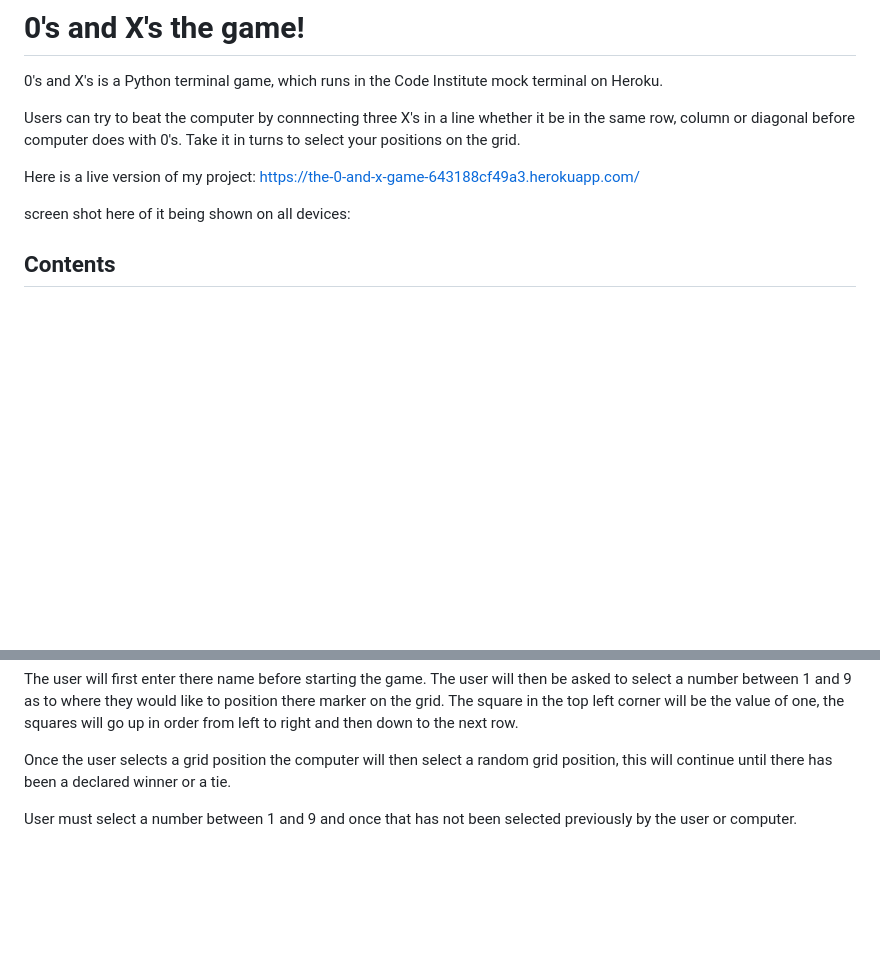
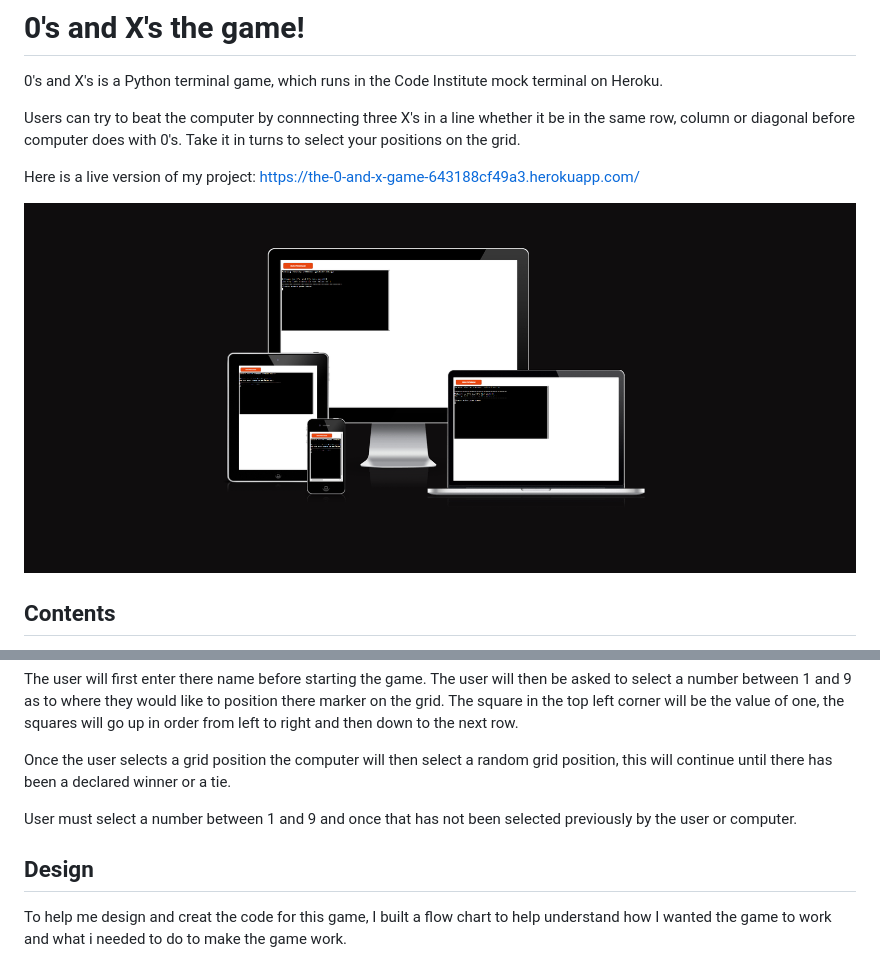
Before and after one commit to sam2829/project-3-0s-and-Xs, a Markdown page: README.md, 2 parts joined by grey strips. GitHub-like rendering; pictures changed too: assets/screenshots/responsive-screenshot.png (added); blank space fills up the shorter version.

Commit message:
Add screenshot of game being responsive to assets folder and read me file

```diff
--- a/README.md
+++ b/README.md
@@ -6,7 +6,7 @@ Users can try to beat the computer by connnecting three X's in a line whether it
 Here is a live version of my project:
 https://the-0-and-x-game-643188cf49a3.herokuapp.com/
 
-screen shot here of it being shown on all devices:
+![Am I Responsive](assets/screenshots/responsive-screenshot.png)
 
 ## Contents
 
@@ -27,3 +27,7 @@ The user will first enter there name before starting the game. The user will the
 Once the user selects a grid position the computer will then select a random grid position, this will continue until there has been a declared winner or a tie.
 
 User must select a number between 1 and 9 and once that has not been selected previously by the user or computer.
+
+## Design
+
+To help me design and creat the code for this game, I built a flow chart to help understand how I wanted the game to work and what i needed to do to make the game work.
```
